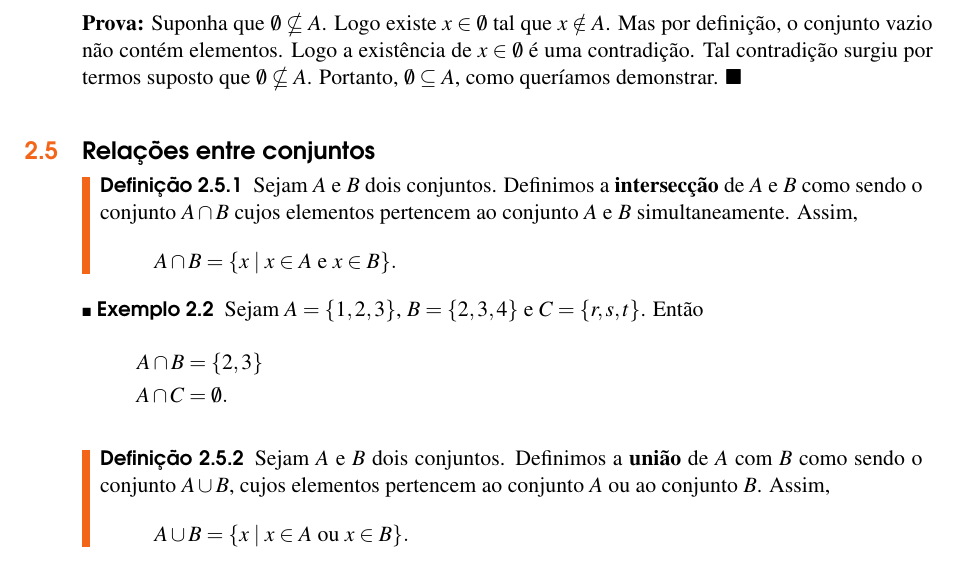
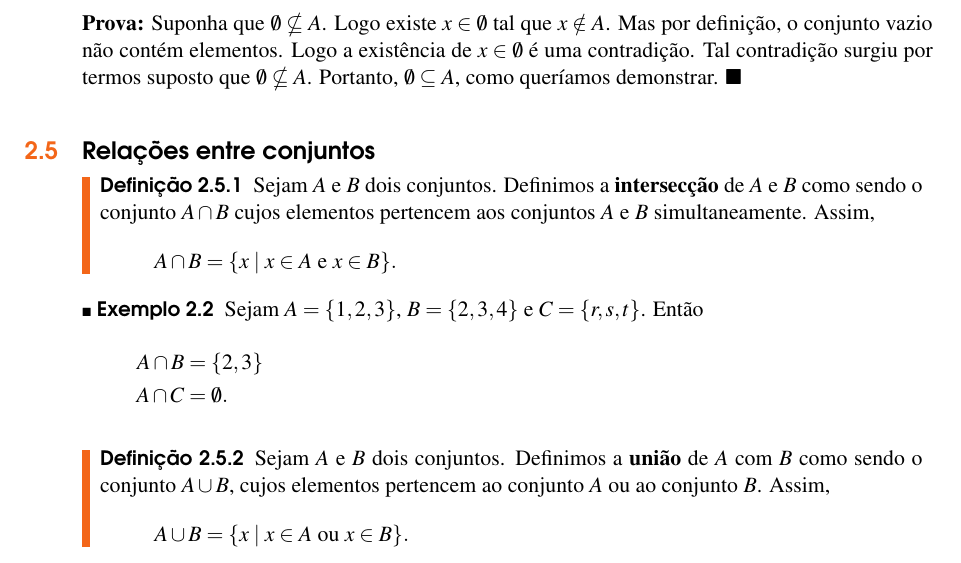
Before and after one commit to jfreitasunb/Algebra-1, a LaTeX book (Algebra_1.tex, which reads teoria-de-conjuntos.tex): part of page 11 of 46, cut so that both start at the same text. Compiled offline with XeLaTeX.

Commit message:
Erro de digitação.

```diff
--- a/teoria-de-conjuntos.tex
+++ b/teoria-de-conjuntos.tex
@@ -219,7 +219,7 @@ Neste caso, $2 \in A$ e $2 \notin B$, logo $A \nsubseteq B$. Por outro lado, $3
 \section{Rela{\c c}{\~o}es entre conjuntos}
 
 \begin{definicao}\label{intersecao_conjunto}
-Sejam $A$ e $B$ dois conjuntos. Definimos a \textbf{intersec{\c c}{\~a}o} de $A$ e $B$ como sendo o conjunto $A \cap B$ cujos elementos pertencem ao conjunto $A$ e $B$ simultaneamente. Assim,
+Sejam $A$ e $B$ dois conjuntos. Definimos a \textbf{intersec{\c c}{\~a}o} de $A$ e $B$ como sendo o conjunto $A \cap B$ cujos elementos pertencem aos conjuntos $A$ e $B$ simultaneamente. Assim,
 \[
 A \cap B = \{x \mid x \in A\mbox{ e }  x \in B\}.
 \]
```
